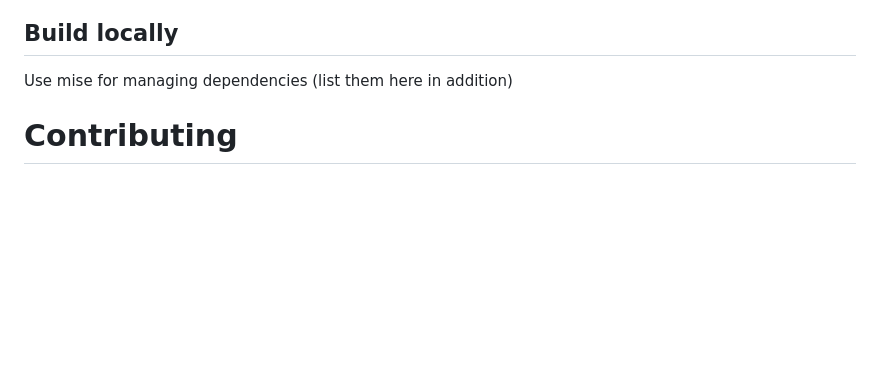
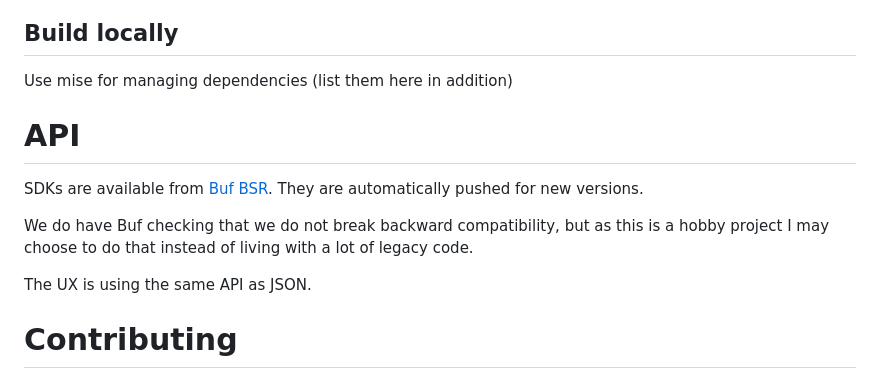
Before and after one commit to gunnaringe/chores, a Markdown page: README.md, the part around the change. GitHub-like rendering; blank space fills up the shorter version.

```diff
--- a/README.md
+++ b/README.md
@@ -54,6 +54,13 @@ After I made the app, I also found these ones that could be worth to look at:
 ## Build locally
 Use mise for managing dependencies (list them here in addition)
 
+# API
+SDKs are available from [Buf BSR](https://buf.build/apphub/chores).
+They are automatically pushed for new versions.
+
+We do have Buf checking that we do not break backward compatibility, but as this is a hobby project I may choose to do that instead of living with a lot of legacy code.
+
+The UX is using the same API as JSON.
 
 # Contributing
 Tell people to create issues
```
